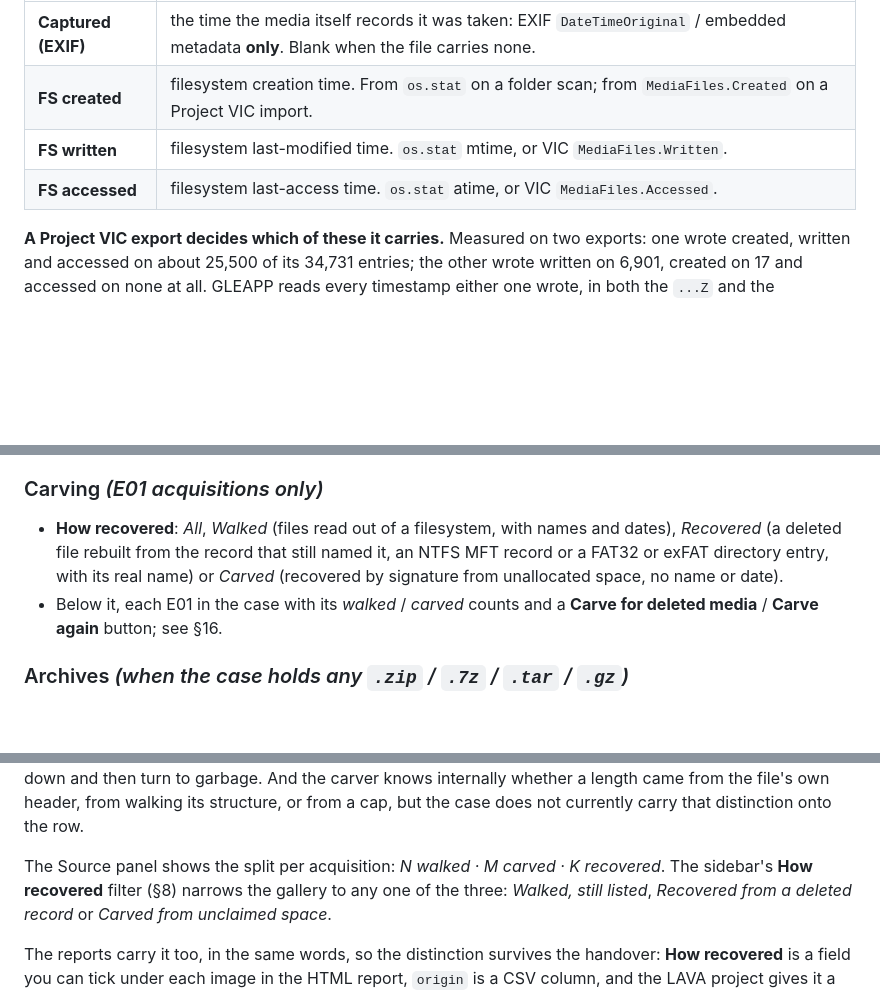
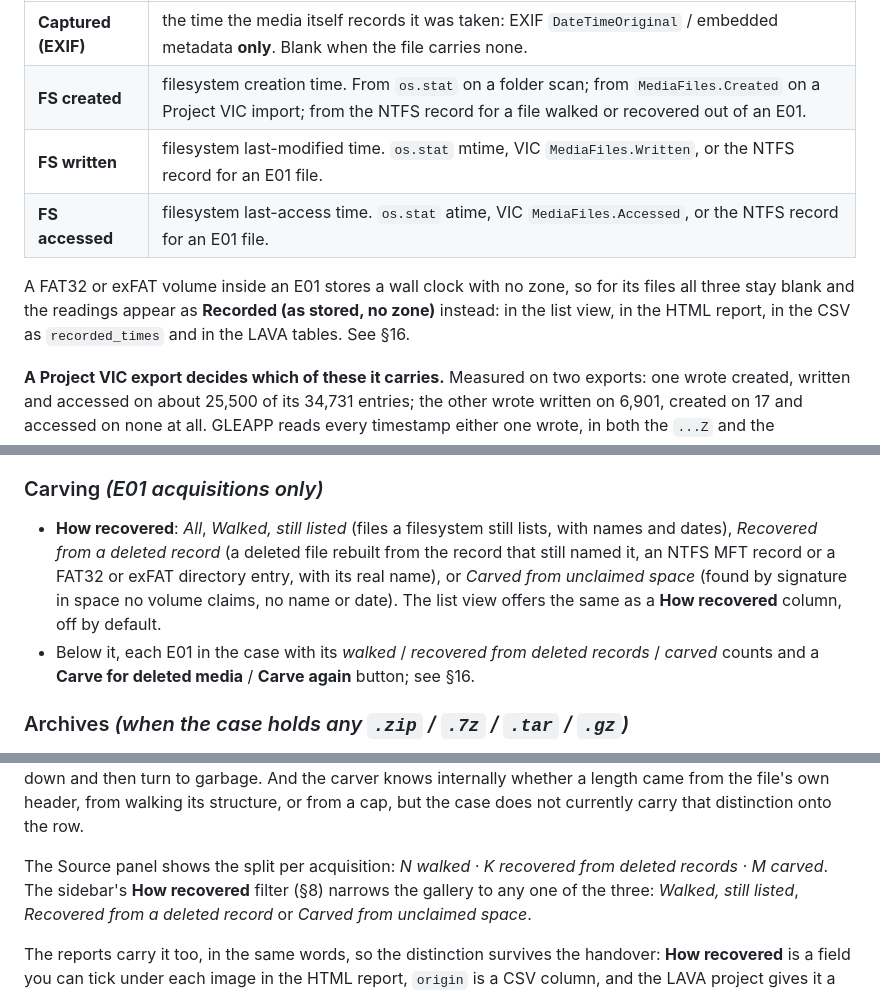
Before and after one commit to abrignoni/GLEAPP, a Markdown page: docs/MANUAL.md, 3 parts joined by grey strips. Drawn GitHub-style; blank space fills up the shorter version.

Commit message:
docs: origin has three values, in the rules file and the manual passages #87 left
#87 brought the manual's §16 up to date with the origin work and qnxprobe
1.24. Four passages and the rules file still described the state before
#84: the rules file's "walk or carve"; the §8 filter bullets with the old
two-word options and a walked / carved count; the date columns table,
silent on where an E01 file's times come from; the walked row of the
§16 table; and the Source panel split in an order the panel does not
use. Each now says what ships, in the dropdown's own wording.

Co-Authored-By: Claude Fable 5.1 <noreply@anthropic.com>

```diff
--- a/docs/MANUAL.md
+++ b/docs/MANUAL.md
@@ -162,9 +162,14 @@ resolved the file on your machine; add it from **Columns ▾** if you need it.
 | Column | Meaning |
 |---|---|
 | **Captured (EXIF)** | the time the media itself records it was taken: EXIF `DateTimeOriginal` / embedded metadata **only**. Blank when the file carries none. |
-| **FS created** | filesystem creation time. From `os.stat` on a folder scan; from `MediaFiles.Created` on a Project VIC import. |
-| **FS written** | filesystem last-modified time. `os.stat` mtime, or VIC `MediaFiles.Written`. |
-| **FS accessed** | filesystem last-access time. `os.stat` atime, or VIC `MediaFiles.Accessed`. |
+| **FS created** | filesystem creation time. From `os.stat` on a folder scan; from `MediaFiles.Created` on a Project VIC import; from the NTFS record for a file walked or recovered out of an E01. |
+| **FS written** | filesystem last-modified time. `os.stat` mtime, VIC `MediaFiles.Written`, or the NTFS record for an E01 file. |
+| **FS accessed** | filesystem last-access time. `os.stat` atime, VIC `MediaFiles.Accessed`, or the NTFS record for an E01 file. |
+
+A FAT32 or exFAT volume inside an E01 stores a wall clock with no zone, so for
+its files all three stay blank and the readings appear as **Recorded (as
+stored, no zone)** instead: in the list view, in the HTML report, in the CSV as
+`recorded_times` and in the LAVA tables. See §16.
 
 **A Project VIC export decides which of these it carries.** Measured on two
 exports: one wrote created, written and accessed on about 25,500 of its 34,731
@@ -334,13 +339,16 @@ error text, MD5 / SHA-1 / SHA-256 / pHash (partial hashes work), and tags.
 - **Source**: restrict to one ingest source.
 
 ### Carving *(E01 acquisitions only)*
-- **How recovered**: *All*, *Walked* (files read out of a filesystem, with
-  names and dates), *Recovered* (a deleted file rebuilt from the record that
-  still named it, an NTFS MFT record or a FAT32 or exFAT directory entry, with
-  its real name) or *Carved* (recovered by signature from unallocated space, no
-  name or date).
-- Below it, each E01 in the case with its *walked* / *carved* counts and a
-  **Carve for deleted media** / **Carve again** button; see §16.
+- **How recovered**: *All*, *Walked, still listed* (files a filesystem still
+  lists, with names and dates), *Recovered from a deleted record* (a deleted
+  file rebuilt from the record that still named it, an NTFS MFT record or a
+  FAT32 or exFAT directory entry, with its real name), or
+  *Carved from unclaimed space* (found by signature in space no volume claims,
+  no name or date). The list view offers the same as a **How recovered**
+  column, off by default.
+- Below it, each E01 in the case with its *walked* / *recovered from deleted
+  records* / *carved* counts and a **Carve for deleted media** / **Carve
+  again** button; see §16.
 
 ### Archives *(when the case holds any `.zip` / `.7z` / `.tar` / `.gz`)*
 - **Extracted from an archive**: only files that came out of a container.
@@ -922,8 +930,8 @@ garbage. And the carver knows internally whether a length came from the file's
 own header, from walking its structure, or from a cap, but the case does not
 currently carry that distinction onto the row.
 
-The Source panel shows the split per acquisition: *N walked · M carved · K
-recovered*. The sidebar's **How recovered** filter (§8) narrows the gallery to
+The Source panel shows the split per acquisition: *N walked · K recovered from
+deleted records · M carved*. The sidebar's **How recovered** filter (§8) narrows the gallery to
 any one of the three: *Walked, still listed*, *Recovered from a deleted record*
 or *Carved from unclaimed space*.
 
```
Also changed, not shown: other parts of docs/MANUAL.md (+1 -1 lines), .claude/rules/gleapp-cross-platform.md (+2 -2 lines).
